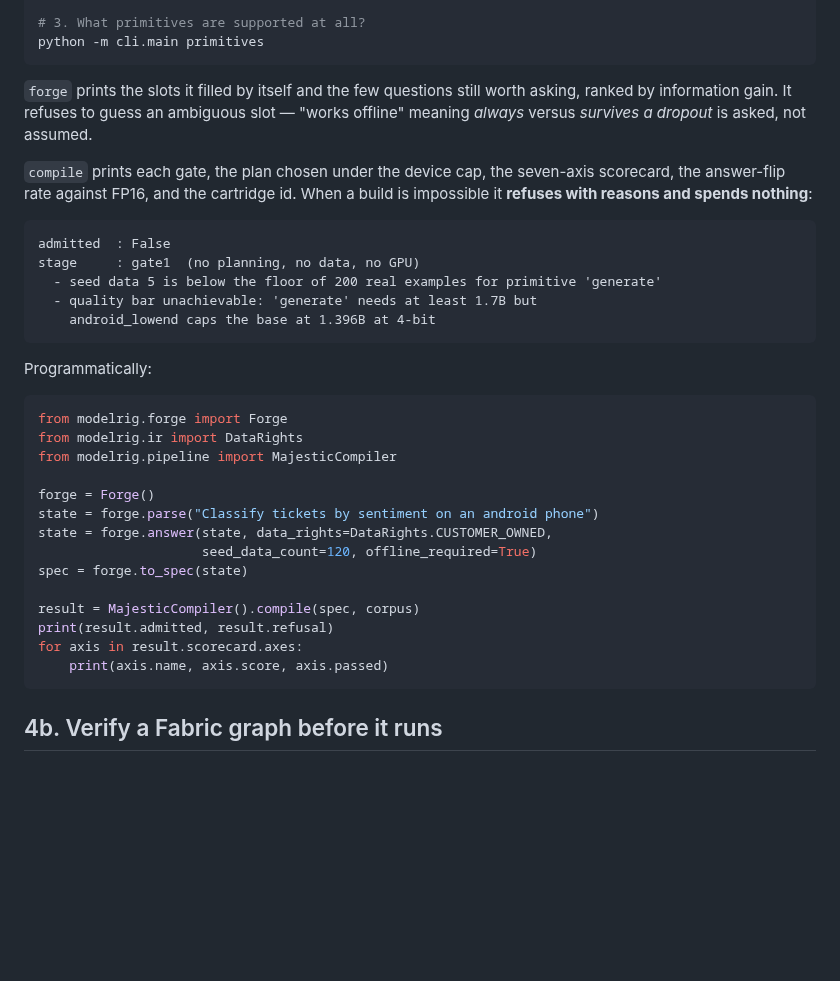
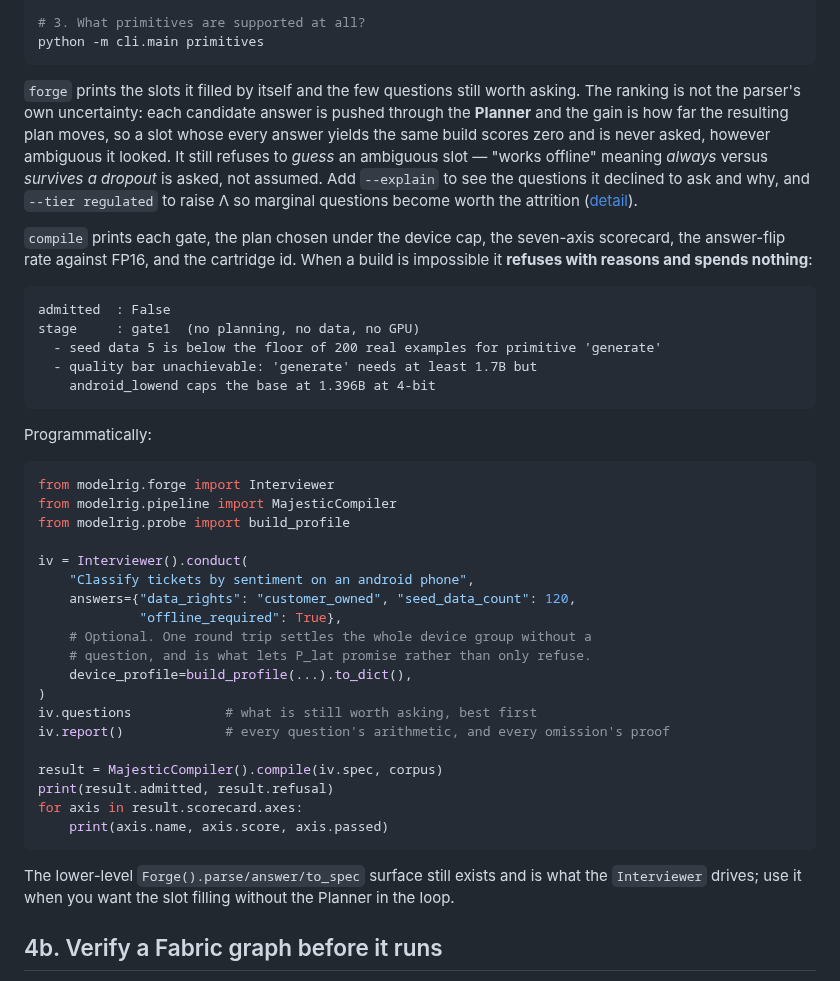
Before and after one commit to Ratnachand04/Majestic-LLM, a Markdown page: docs/USAGE.md, the part around the change. Rendered like a GitHub page; blank space fills up the shorter version.

Commit message:
Update the usage guide for the interview API
The ranking is measured, not guessed, so a slot whose every answer yields
the same build is never asked however ambiguous it looked.

````diff
--- a/docs/USAGE.md
+++ b/docs/USAGE.md
@@ -71,9 +71,14 @@ python -m cli.main primitives
 ```
 
 `forge` prints the slots it filled by itself and the few questions still worth
-asking, ranked by information gain. It refuses to guess an ambiguous slot —
-"works offline" meaning *always* versus *survives a dropout* is asked, not
-assumed.
+asking. The ranking is not the parser's own uncertainty: each candidate answer is
+pushed through the **Planner** and the gain is how far the resulting plan moves,
+so a slot whose every answer yields the same build scores zero and is never
+asked, however ambiguous it looked. It still refuses to *guess* an ambiguous slot
+— "works offline" meaning *always* versus *survives a dropout* is asked, not
+assumed. Add `--explain` to see the questions it declined to ask and why, and
+`--tier regulated` to raise Λ so marginal questions become worth the attrition
+([detail](forge.md)).
 
 `compile` prints each gate, the plan chosen under the device cap, the seven-axis
 scorecard, the answer-flip rate against FP16, and the cartridge id. When a build
@@ -89,21 +94,30 @@ stage     : gate1  (no planning, no data, no GPU)
 
 Programmatically:
 ```python
-from modelrig.forge import Forge
-from modelrig.ir import DataRights
+from modelrig.forge import Interviewer
 from modelrig.pipeline import MajesticCompiler
+from modelrig.probe import build_profile
 
-forge = Forge()
-state = forge.parse("Classify tickets by sentiment on an android phone")
-state = forge.answer(state, data_rights=DataRights.CUSTOMER_OWNED,
-                     seed_data_count=120, offline_required=True)
-spec = forge.to_spec(state)
+iv = Interviewer().conduct(
+    "Classify tickets by sentiment on an android phone",
+    answers={"data_rights": "customer_owned", "seed_data_count": 120,
+             "offline_required": True},
+    # Optional. One round trip settles the whole device group without a
+    # question, and is what lets P_lat promise rather than only refuse.
+    device_profile=build_profile(...).to_dict(),
+)
+iv.questions            # what is still worth asking, best first
+iv.report()             # every question's arithmetic, and every omission's proof
 
-result = MajesticCompiler().compile(spec, corpus)
+result = MajesticCompiler().compile(iv.spec, corpus)
 print(result.admitted, result.refusal)
 for axis in result.scorecard.axes:
     print(axis.name, axis.score, axis.passed)
 ```
+
+The lower-level `Forge().parse/answer/to_spec` surface still exists and is what
+the `Interviewer` drives; use it when you want the slot filling without the
+Planner in the loop.
 
 ## 4b. Verify a Fabric graph before it runs
 
````
